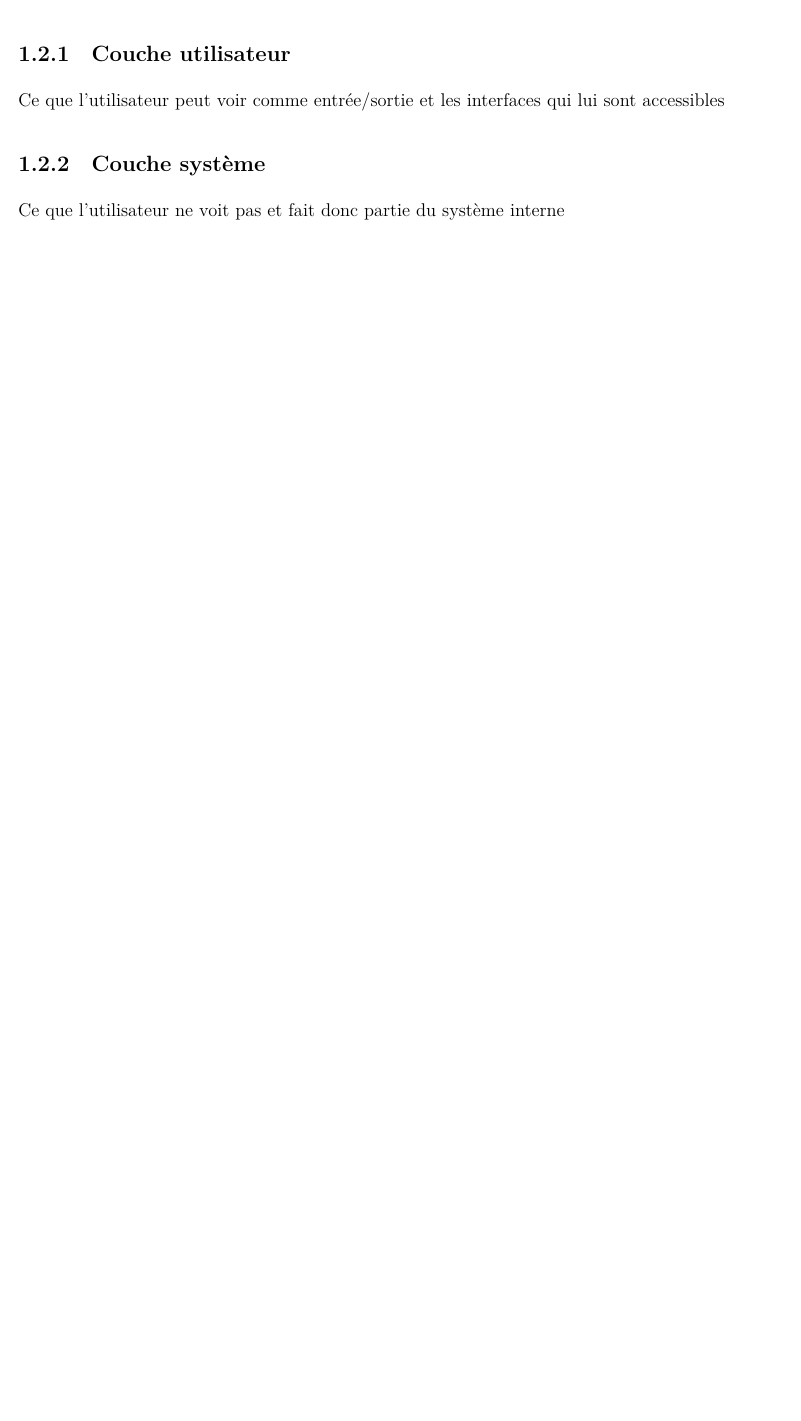
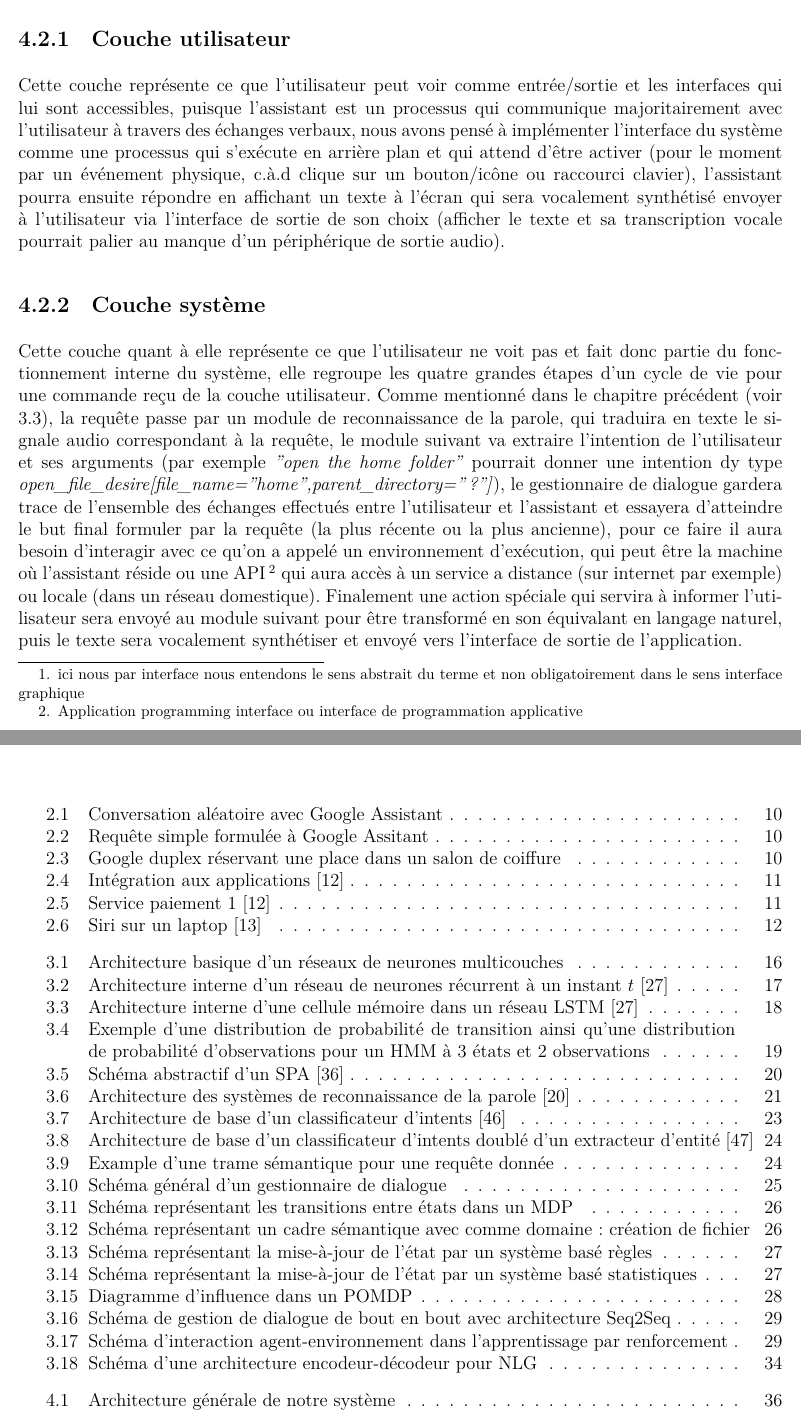
Before and after one commit to Wissben/Master-Thesis, a LaTeX document (layout.tex, which reads chap3.tex): part of page 2 of 10 before the commit and two parts of pages 37 and 40 of 45 after it, the two joined at a grey line, cut so that both start at the same text, the shorter picture padded with empty space. The pictures show the PDF file layout.pdf that the author committed with the source.

Commit message:
adding first part of chap3

```diff
--- a/chap3.tex
+++ b/chap3.tex
@@ -6,2 +6,10 @@ Parler de la structure générale du chapitre
 \section{Architecture du système}
 %Try to be as precise as possible while letting room for more details to the next sections
+\begin{figure}[H]
+	\label{spa_arch}
+	\centering
+	\includegraphics[width=0.88\linewidth]{images/SPA_architecture.png}
+	\caption{Architecture générale de notre système}
+\end{figure}
+\paragraph{}
+Comme montré dans la figure ci dessus (\ref{spa_arch}) et comme cité dans le chapitre précédent (voir \ref{spa_schem_section}) le système se présente comme l'interconnexion de cinq parties dont une interface \footnote{ici nous par interface nous entendons le sens abstrait du terme et non obligatoirement  dans le sens interface graphique} et quatre modules internes, chaque module forme ainsi un maillon d'une chaîne qui représente une partie du cycle de vie du système. L'architecture du système est une pipeline (chaîne de traitement) de processus qui s'exécutent de manière indépendante mais qui font circuler un flux de données entre eux dans un format préalablement décidé (voir \ref{spa_diagram}). Nous pouvons séparer ces parties en deux catégories :
@@ -9,9 +16,9 @@ Essayer d'être aussi précis que possible tout en laissant assez de détails à
 	\subsection{Couche utilisateur}
 %	What the users sees as input/output and the interfaces that are available for him
-	Ce que l'utilisateur peut voir comme entrée/sortie et les interfaces qui lui sont accessibles
+	Cette couche représente ce que l'utilisateur peut voir comme entrée/sortie et les interfaces qui lui sont accessibles, puisque l'assistant est un processus qui communique majoritairement avec l'utilisateur à travers des échanges verbaux, nous avons pensé à implémenter l'interface du système comme une processus qui s'exécute en arrière plan et qui attend d'être activer (pour le moment par un événement physique, c.à.d clique sur un bouton/icône ou raccourci clavier), l'assistant pourra ensuite répondre en affichant un texte à l'écran qui sera vocalement synthétisé envoyer à l'utilisateur via l'interface de sortie de son choix (afficher le texte et sa transcription vocale pourrait palier au manque d'un périphérique de sortie audio).
 	\subsection{Couche système }
 %	What the users doesn't see and what are the main components of the system
-	Ce que l'utilisateur ne voit pas et fait donc partie du système interne
+	Cette couche quant à elle représente ce que l'utilisateur ne voit pas et fait donc partie du fonctionnement interne du système, elle regroupe les quatre grandes étapes d'un cycle de vie pour une commande reçu de la couche utilisateur. Comme mentionné dans le chapitre précédent (voir \ref{spa_life_cycle}), la requête passe par un module de reconnaissance de la parole, qui traduira en texte le signale audio correspondant à la requête, le module suivant va extraire l'intention de l'utilisateur et ses arguments (par exemple \textit{"open the home folder"} pourrait donner  une intention dy type  \textit{open\_file\_desire[file\_name="home",parent\_directory="?"]}), le gestionnaire de dialogue gardera trace de l'ensemble des échanges effectués entre l'utilisateur et l'assistant et essayera d'atteindre le but final formuler par la requête (la plus récente ou la plus ancienne), pour ce faire il aura besoin d'interagir avec ce qu'on a appelé un environnement d'exécution, qui peut être la machine où l'assistant réside ou une API \footnote{Application programming interface ou interface de programmation applicative } qui aura accès à un service a distance (sur internet par exemple) ou locale (dans un réseau domestique). Finalement une action spéciale qui servira à informer l'utilisateur sera envoyé au module suivant pour être transformé en son équivalant en langage naturel, puis le texte sera vocalement synthétiser et envoyé vers l'interface de sortie de l'application.
 
 \section{Module de reconnaissance automatique de la parole}
 	\subsection{Architecture du module}
```
Also changed, not shown: chap2.tex (+2 -0 lines), layout.tex (+4 -2 lines), images/SPA_architecture.png, layout.pdf, chap3.tex (3 more changed lines).
